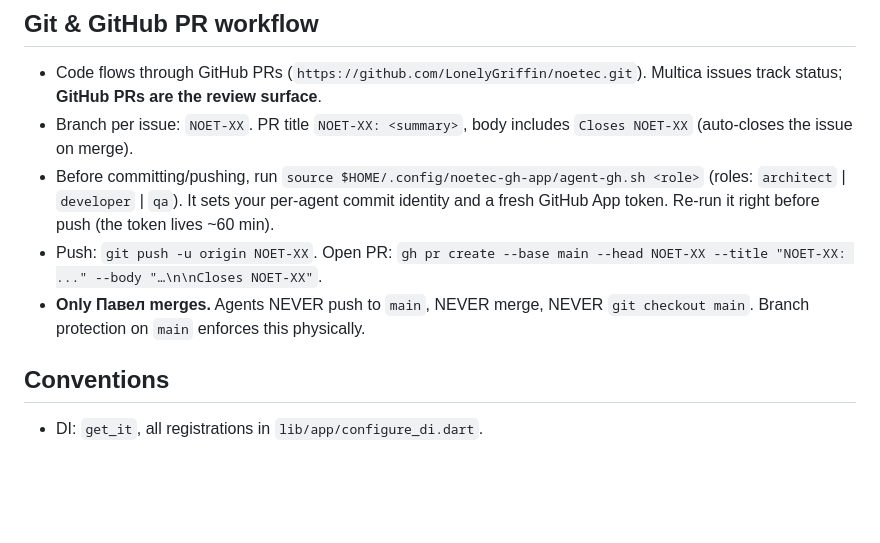
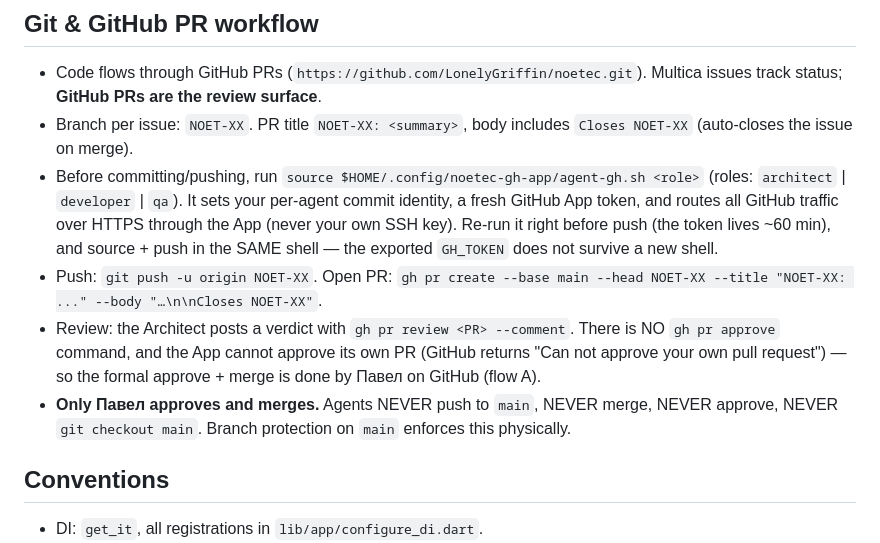
Before and after one commit to LonelyGriffin/noetec, a Markdown page: CLAUDE.md, the part around the change. GitHub-like rendering; blank space fills up the shorter version.

Commit message:
docs: correct PR workflow commands after end-to-end test (NOET-15)

```diff
--- a/CLAUDE.md
+++ b/CLAUDE.md
@@ -37,9 +37,10 @@ All commands run from the repo root.
 
 - Code flows through GitHub PRs (`https://github.com/LonelyGriffin/noetec.git`). Multica issues track status; **GitHub PRs are the review surface**.
 - Branch per issue: `NOET-XX`. PR title `NOET-XX: <summary>`, body includes `Closes NOET-XX` (auto-closes the issue on merge).
-- Before committing/pushing, run `source $HOME/.config/noetec-gh-app/agent-gh.sh <role>` (roles: `architect` | `developer` | `qa`). It sets your per-agent commit identity and a fresh GitHub App token. Re-run it right before push (the token lives ~60 min).
+- Before committing/pushing, run `source $HOME/.config/noetec-gh-app/agent-gh.sh <role>` (roles: `architect` | `developer` | `qa`). It sets your per-agent commit identity, a fresh GitHub App token, and routes all GitHub traffic over HTTPS through the App (never your own SSH key). Re-run it right before push (the token lives ~60 min), and source + push in the SAME shell — the exported `GH_TOKEN` does not survive a new shell.
 - Push: `git push -u origin NOET-XX`. Open PR: `gh pr create --base main --head NOET-XX --title "NOET-XX: ..." --body "…\n\nCloses NOET-XX"`.
-- **Only Павел merges.** Agents NEVER push to `main`, NEVER merge, NEVER `git checkout main`. Branch protection on `main` enforces this physically.
+- Review: the Architect posts a verdict with `gh pr review <PR> --comment`. There is NO `gh pr approve` command, and the App cannot approve its own PR (GitHub returns "Can not approve your own pull request") — so the formal approve + merge is done by Павел on GitHub (flow A).
+- **Only Павел approves and merges.** Agents NEVER push to `main`, NEVER merge, NEVER approve, NEVER `git checkout main`. Branch protection on `main` enforces this physically.
 
 ## Conventions
 
```
